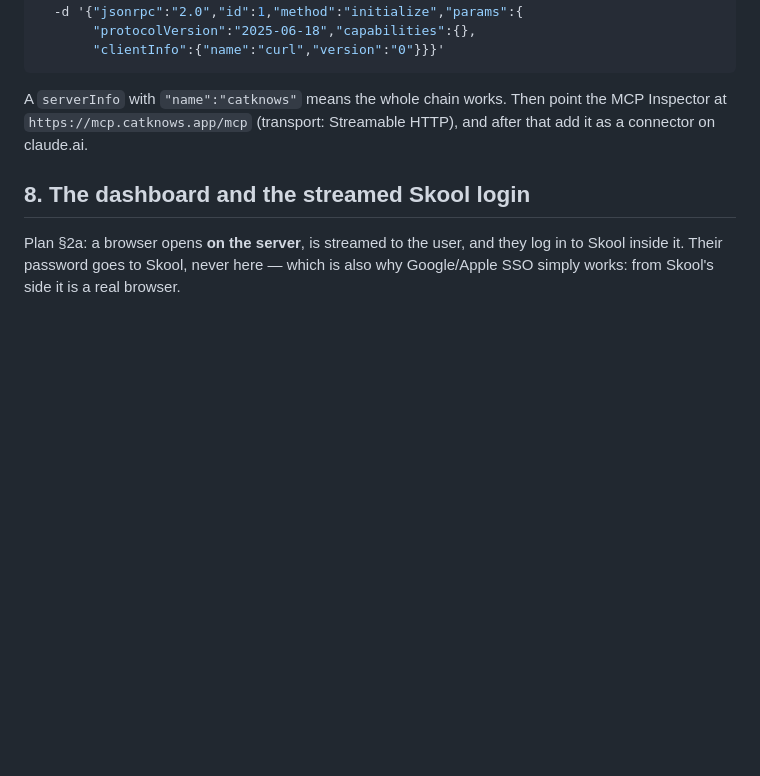
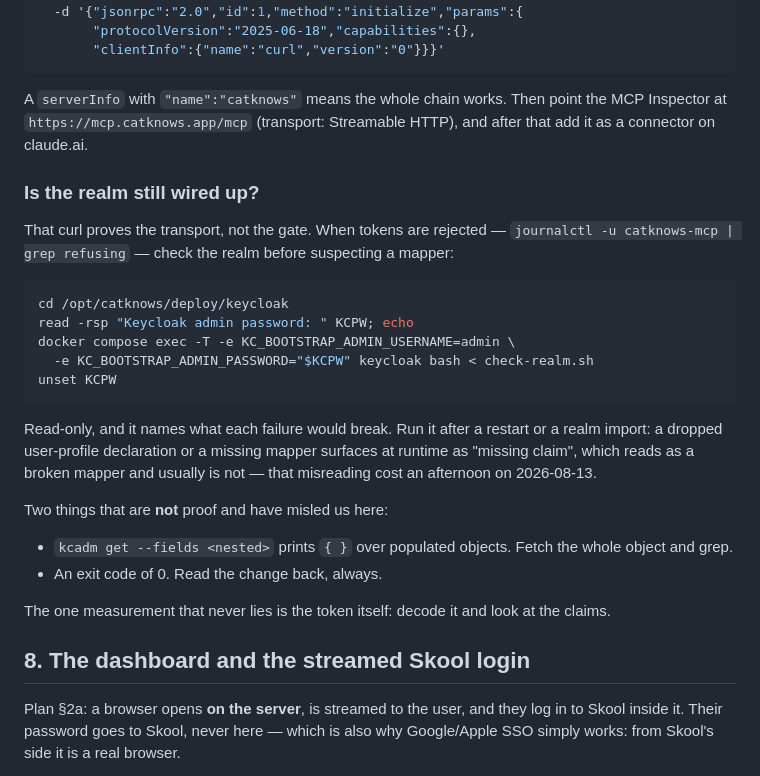
Before and after one commit to nklsschroeer707/catknows, a Markdown page: deploy/README.md, the part around the change. Drawn GitHub-style; blank space fills up the shorter version.

Commit message:
docs(deploy): point §7 at the realm check, not just the transport check
The curl in "Check it" proves the transport and says nothing about the gate,
which is where every failure of 2026-08-13 actually lived. Adds check-realm.sh
there, plus the two things that looked like proof that day and were not: a
`--fields` read-back (prints `{ }` over populated nested objects) and an exit
code of 0.

Co-Authored-By: Claude Opus 5 (1M context) <noreply@anthropic.com>

````diff
--- a/deploy/README.md
+++ b/deploy/README.md
@@ -288,6 +288,34 @@ A `serverInfo` with `"name":"catknows"` means the whole chain works. Then point
 the MCP Inspector at `https://mcp.catknows.app/mcp` (transport: Streamable
 HTTP), and after that add it as a connector on claude.ai.
 
+### Is the realm still wired up?
+
+That curl proves the transport, not the gate. When tokens are rejected —
+`journalctl -u catknows-mcp | grep refusing` — check the realm before suspecting
+a mapper:
+
+```bash
+cd /opt/catknows/deploy/keycloak
+read -rsp "Keycloak admin password: " KCPW; echo
+docker compose exec -T -e KC_BOOTSTRAP_ADMIN_USERNAME=admin \
+  -e KC_BOOTSTRAP_ADMIN_PASSWORD="$KCPW" keycloak bash < check-realm.sh
+unset KCPW
+```
+
+Read-only, and it names what each failure would break. Run it after a restart or
+a realm import: a dropped user-profile declaration or a missing mapper surfaces
+at runtime as "missing claim", which reads as a broken mapper and usually is
+not — that misreading cost an afternoon on 2026-08-13.
+
+Two things that are **not** proof and have misled us here:
+
+* `kcadm get --fields <nested>` prints `{ }` over populated objects. Fetch the
+  whole object and grep.
+* An exit code of 0. Read the change back, always.
+
+The one measurement that never lies is the token itself: decode it and look at
+the claims.
+
 ## 8. The dashboard and the streamed Skool login
 
 Plan §2a: a browser opens **on the server**, is streamed to the user, and they
````
